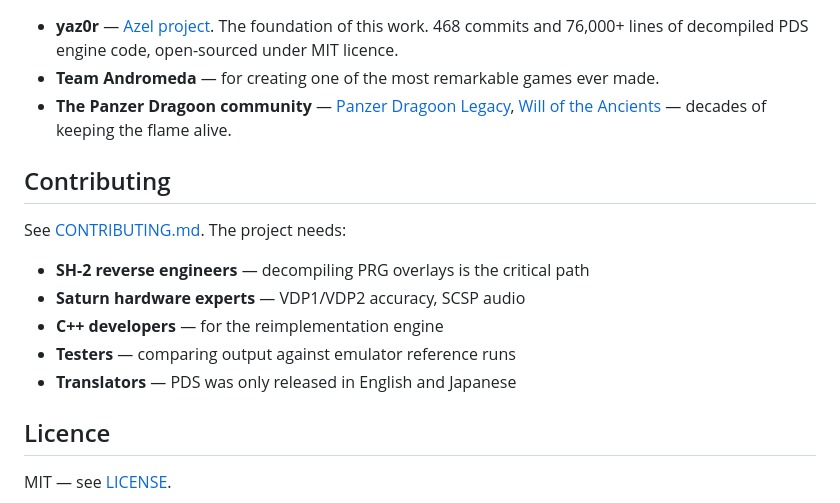
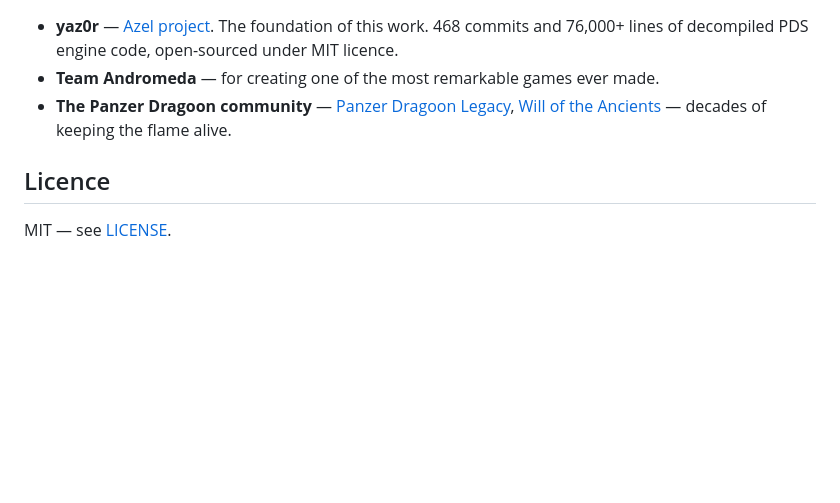
Before and after one commit to blythos/atolm, a Markdown page: README.md, the part around the change. GitHub-like rendering; blank space fills up the shorter version.

```diff
--- a/README.md
+++ b/README.md
@@ -80,15 +80,6 @@ python tools/model_exporter.py --disc path/to/disc1.bin --asset DRAGON0 --output
 - **Team Andromeda** — for creating one of the most remarkable games ever made.
 - **The Panzer Dragoon community** — [Panzer Dragoon Legacy](https://www.panzerdragoonlegacy.com/), [Will of the Ancients](https://www.willoftheancients.com/) — decades of keeping the flame alive.
 
-## Contributing
-
-See [CONTRIBUTING.md](CONTRIBUTING.md). The project needs:
-- **SH-2 reverse engineers** — decompiling PRG overlays is the critical path
-- **Saturn hardware experts** — VDP1/VDP2 accuracy, SCSP audio
-- **C++ developers** — for the reimplementation engine
-- **Testers** — comparing output against emulator reference runs
-- **Translators** — PDS was only released in English and Japanese
-
 ## Licence
 
 MIT — see [LICENSE](LICENSE).
```
